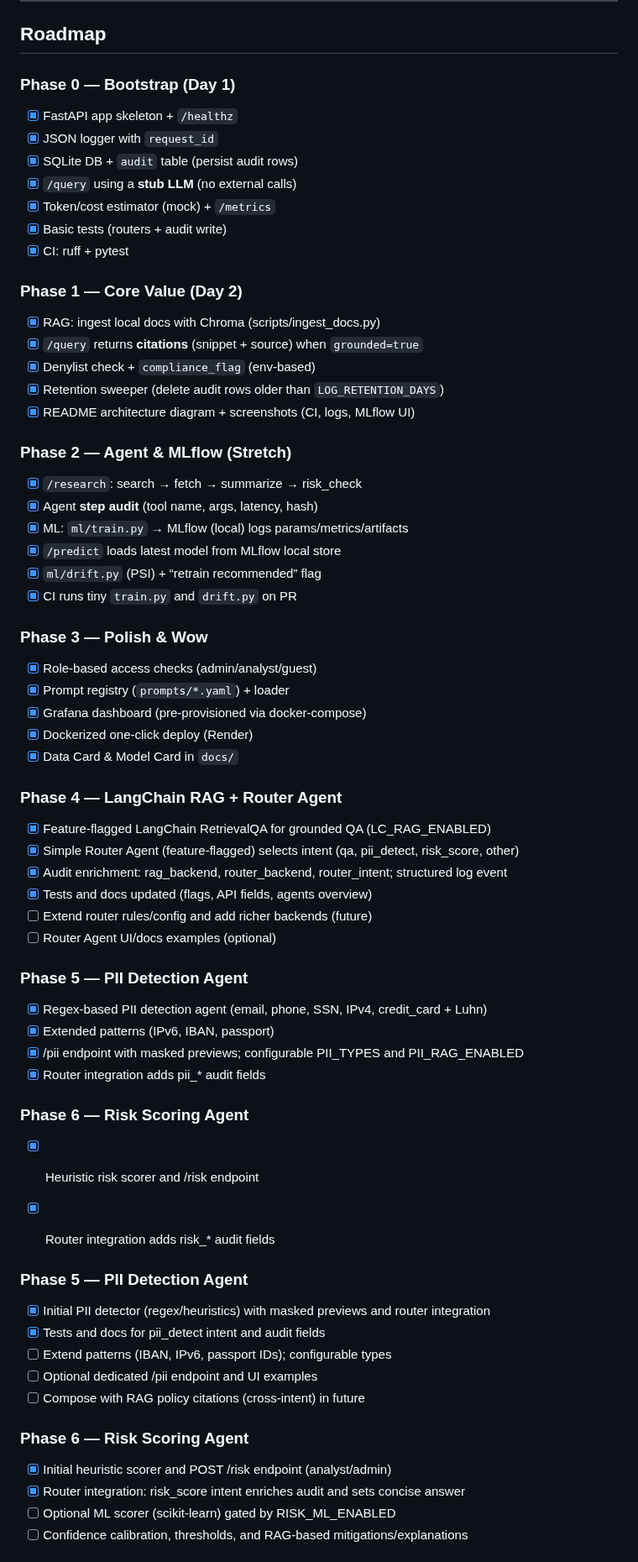
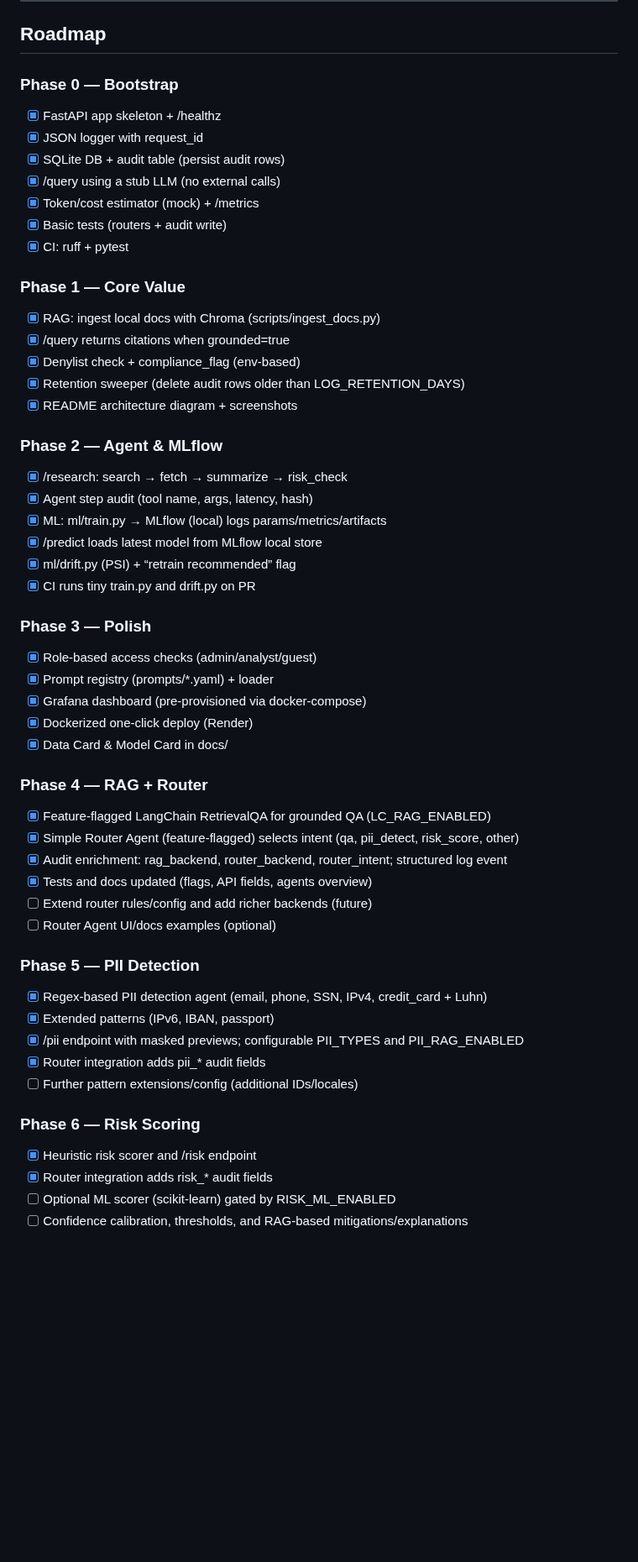
Before and after one commit to rodrigo-fonseca-oliveira/ai-architect, a Markdown page: README.md, the part around one of its changes. Shown at 84% size. GitHub-like rendering; blank space fills up the shorter version.

Commit message:
README: clean up Roadmap; remove duplicates; standardize phase titles; reflect current status

```diff
--- a/README.md
+++ b/README.md
@@ -406,42 +406,43 @@ uvicorn app.main:app --reload
 
 ## Roadmap
 
-### Phase 0 — Bootstrap (Day 1)
+### Phase 0 — Bootstrap
 
-* [x] FastAPI app skeleton + `/healthz`
-* [x] JSON logger with `request_id`
-* [x] SQLite DB + `audit` table (persist audit rows)
-* [x] `/query` using a **stub LLM** (no external calls)
-* [x] Token/cost estimator (mock) + `/metrics`
-* [x] Basic tests (routers + audit write)
-* [x] CI: ruff + pytest
+- [x] FastAPI app skeleton + /healthz
+- [x] JSON logger with request_id
+- [x] SQLite DB + audit table (persist audit rows)
+- [x] /query using a stub LLM (no external calls)
+- [x] Token/cost estimator (mock) + /metrics
+- [x] Basic tests (routers + audit write)
+- [x] CI: ruff + pytest
 
-### Phase 1 — Core Value (Day 2)
+### Phase 1 — Core Value
 
-* [x] RAG: ingest local docs with Chroma (scripts/ingest_docs.py)
-* [x] `/query` returns **citations** (snippet + source) when `grounded=true`
-* [x] Denylist check + `compliance_flag` (env-based)
-* [x] Retention sweeper (delete audit rows older than `LOG_RETENTION_DAYS`)
-* [x] README architecture diagram + screenshots (CI, logs, MLflow UI)
+- [x] RAG: ingest local docs with Chroma (scripts/ingest_docs.py)
+- [x] /query returns citations when grounded=true
+- [x] Denylist check + compliance_flag (env-based)
+- [x] Retention sweeper (delete audit rows older than LOG_RETENTION_DAYS)
+- [x] README architecture diagram + screenshots
 
-### Phase 2 — Agent & MLflow (Stretch)
+### Phase 2 — Agent & MLflow
 
-* [x] `/research`: search → fetch → summarize → risk_check
-* [x] Agent **step audit** (tool name, args, latency, hash)
-* [x] ML: `ml/train.py` → MLflow (local) logs params/metrics/artifacts
-* [x] `/predict` loads latest model from MLflow local store
-* [x] `ml/drift.py` (PSI) + “retrain recommended” flag
-* [x] CI runs tiny `train.py` and `drift.py` on PR
+- [x] /research: search → fetch → summarize → risk_check
+- [x] Agent step audit (tool name, args, latency, hash)
+- [x] ML: ml/train.py → MLflow (local) logs params/metrics/artifacts
+- [x] /predict loads latest model from MLflow local store
+- [x] ml/drift.py (PSI) + “retrain recommended” flag
+- [x] CI runs tiny train.py and drift.py on PR
 
-### Phase 3 — Polish & Wow
+### Phase 3 — Polish
 
-* [x] Role-based access checks (admin/analyst/guest)
-* [x] Prompt registry (`prompts/*.yaml`) + loader
-* [x] Grafana dashboard (pre-provisioned via docker-compose)
-* [x] Dockerized one-click deploy (Render)
-* [x] Data Card & Model Card in `docs/`
+- [x] Role-based access checks (admin/analyst/guest)
+- [x] Prompt registry (prompts/*.yaml) + loader
+- [x] Grafana dashboard (pre-provisioned via docker-compose)
+- [x] Dockerized one-click deploy (Render)
+- [x] Data Card & Model Card in docs/
 
-### Phase 4 — LangChain RAG + Router Agent
+### Phase 4 — RAG + Router
+
 - [x] Feature-flagged LangChain RetrievalQA for grounded QA (LC_RAG_ENABLED)
 - [x] Simple Router Agent (feature-flagged) selects intent (qa, pii_detect, risk_score, other)
 - [x] Audit enrichment: rag_backend, router_backend, router_intent; structured log event
@@ -449,27 +450,18 @@ uvicorn app.main:app --reload
 - [ ] Extend router rules/config and add richer backends (future)
 - [ ] Router Agent UI/docs examples (optional)
 
-### Phase 5 — PII Detection Agent
+### Phase 5 — PII Detection
+
 - [x] Regex-based PII detection agent (email, phone, SSN, IPv4, credit_card + Luhn)
 - [x] Extended patterns (IPv6, IBAN, passport)
 - [x] /pii endpoint with masked previews; configurable PII_TYPES and PII_RAG_ENABLED
 - [x] Router integration adds pii_* audit fields
+- [ ] Further pattern extensions/config (additional IDs/locales)
 
-### Phase 6 — Risk Scoring Agent
+### Phase 6 — Risk Scoring
+
 - [x] Heuristic risk scorer and /risk endpoint
 - [x] Router integration adds risk_* audit fields
-
-
-### Phase 5 — PII Detection Agent
-- [x] Initial PII detector (regex/heuristics) with masked previews and router integration
-- [x] Tests and docs for pii_detect intent and audit fields
-- [ ] Extend patterns (IBAN, IPv6, passport IDs); configurable types
-- [ ] Optional dedicated /pii endpoint and UI examples
-- [ ] Compose with RAG policy citations (cross-intent) in future
-
-### Phase 6 — Risk Scoring Agent
-- [x] Initial heuristic scorer and POST /risk endpoint (analyst/admin)
-- [x] Router integration: risk_score intent enriches audit and sets concise answer
 - [ ] Optional ML scorer (scikit-learn) gated by RISK_ML_ENABLED
 - [ ] Confidence calibration, thresholds, and RAG-based mitigations/explanations
 
```
Also changed, not shown: other parts of README.md (+11 -5 lines).
